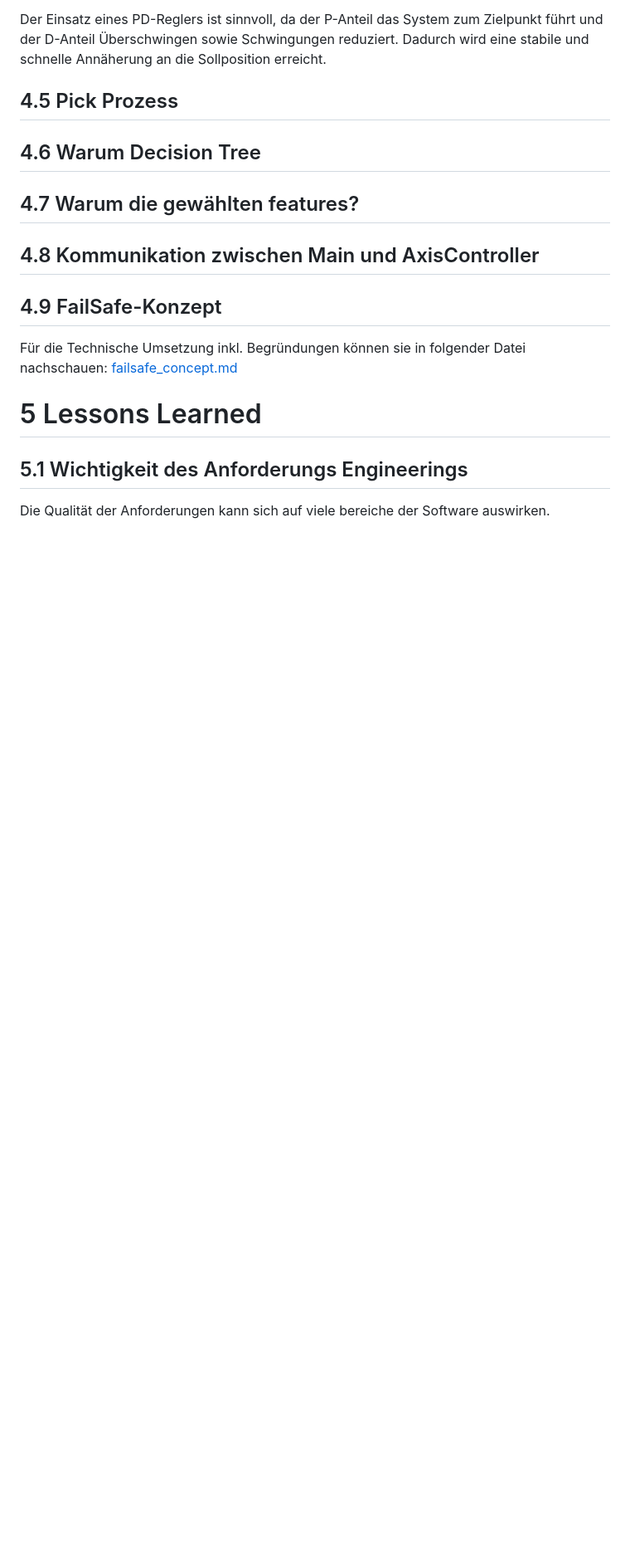
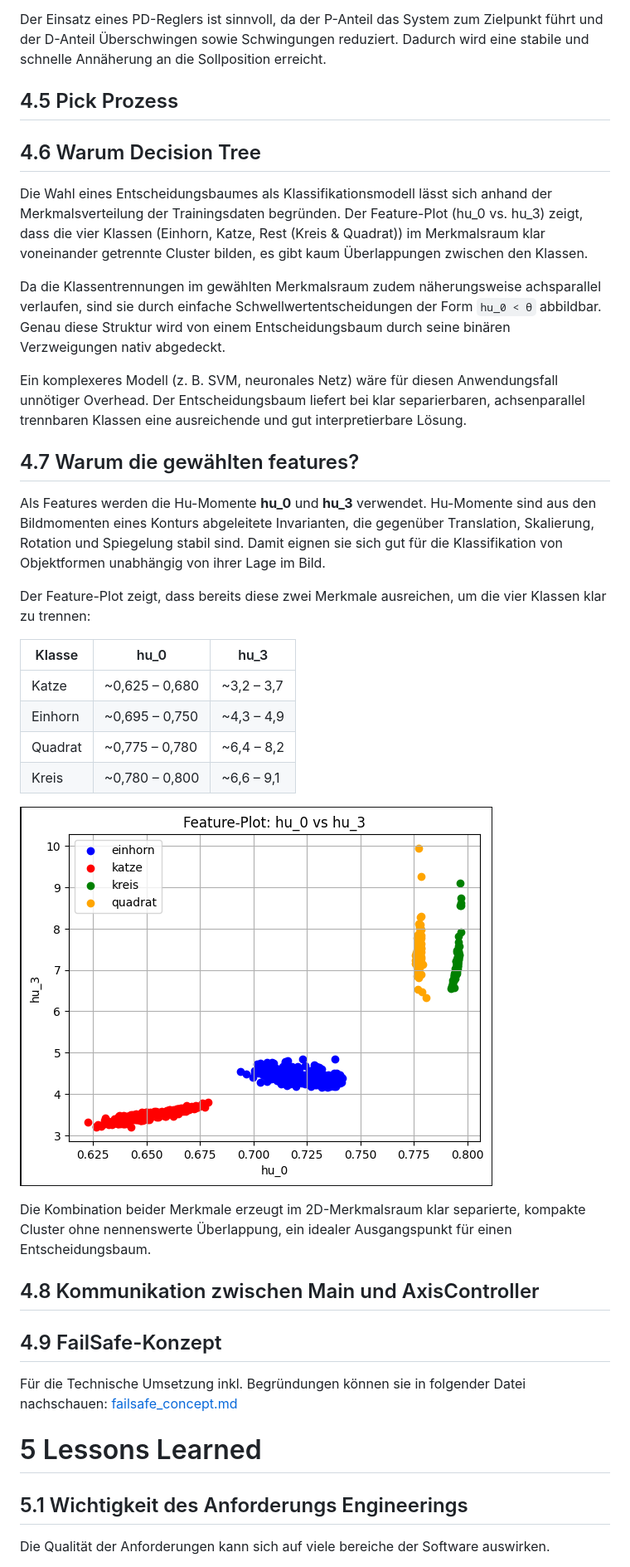
Before and after one commit to derlole/NimSort42, a Markdown page: documentation/documentation.md, the part around the change printed below. Shown: that part at 83% size. Drawn GitHub-style; pictures changed too: misc/pictures/feature-Plot.png (added); blank space fills up the shorter version.

```diff
--- a/documentation/documentation.md
+++ b/documentation/documentation.md
@@ -438,7 +466,28 @@ Der Einsatz eines PD-Reglers ist sinnvoll, da der P-Anteil das System zum Zielpu
 
 ## 4.6 Warum Decision Tree
 
+Die Wahl eines Entscheidungsbaumes als Klassifikationsmodell lässt sich anhand der Merkmalsverteilung der Trainingsdaten begründen. Der Feature-Plot (hu_0 vs. hu_3) zeigt, dass die vier Klassen (Einhorn, Katze, Rest (Kreis & Quadrat)) im Merkmalsraum klar voneinander getrennte Cluster bilden, es gibt kaum Überlappungen zwischen den Klassen.
+
+Da die Klassentrennungen im gewählten Merkmalsraum zudem näherungsweise achsparallel verlaufen, sind sie durch einfache Schwellwertentscheidungen der Form `hu_0 < θ` abbildbar. Genau diese Struktur wird von einem Entscheidungsbaum durch seine binären Verzweigungen nativ abgedeckt.
+
+Ein komplexeres Modell (z. B. SVM, neuronales Netz) wäre für diesen Anwendungsfall unnötiger Overhead. Der Entscheidungsbaum liefert bei klar separierbaren, achsenparallel trennbaren Klassen eine ausreichende und gut interpretierbare Lösung.
+
 ## 4.7 Warum die gewählten features?
+
+Als Features werden die Hu-Momente **hu_0** und **hu_3** verwendet. Hu-Momente sind aus den Bildmomenten eines Konturs abgeleitete Invarianten, die gegenüber Translation, Skalierung, Rotation und Spiegelung stabil sind. Damit eignen sie sich gut für die Klassifikation von Objektformen unabhängig von ihrer Lage im Bild.
+
+Der Feature-Plot zeigt, dass bereits diese zwei Merkmale ausreichen, um die vier Klassen klar zu trennen:
+
+| Klasse | hu_0 | hu_3 |
+|--------|------|------|
+| Katze | ~0,625 – 0,680 | ~3,2 – 3,7 |
+| Einhorn | ~0,695 – 0,750 | ~4,3 – 4,9 |
+| Quadrat | ~0,775 – 0,780 | ~6,4 – 8,2 |
+| Kreis | ~0,780 – 0,800 | ~6,6 – 9,1 |
+
+![feature plot](../misc/pictures/feature-Plot.png)
+
+Die Kombination beider Merkmale erzeugt im 2D-Merkmalsraum klar separierte, kompakte Cluster ohne nennenswerte Überlappung, ein idealer Ausgangspunkt für einen Entscheidungsbaum.
 
 ## 4.8 Kommunikation zwischen Main und AxisController
 
```
Also changed, not shown: other parts of documentation/documentation.md (+44 -4 lines), misc/pictures/homography.jpg (added).
